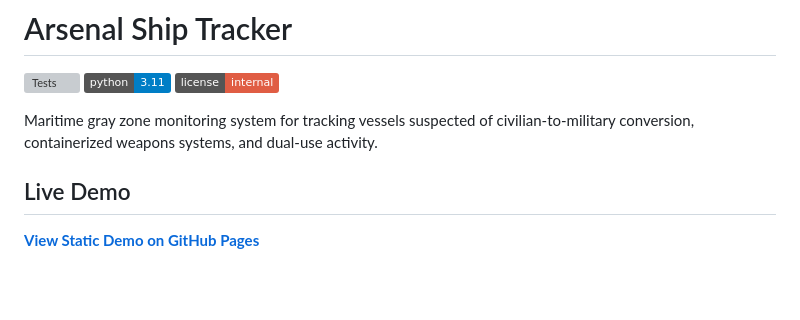
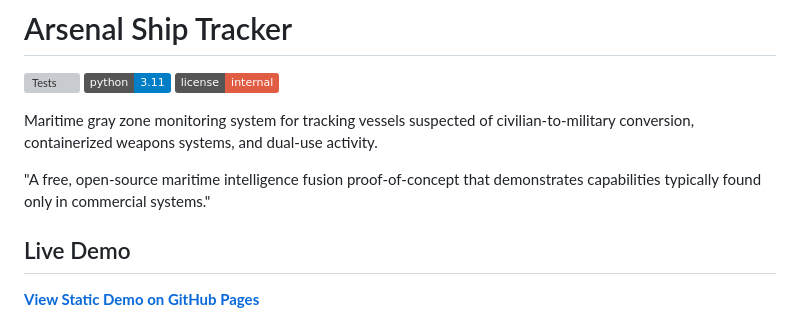
Before and after one commit to arandomguyhere/AIS_Tracker, a Markdown page: README.md, the part around the change. GitHub-like rendering; badges without logos; blank space fills up the shorter version; grey boxes are pictures that could not be loaded.

```diff
--- a/README.md
+++ b/README.md
@@ -5,6 +5,8 @@
 ![License](https://img.shields.io/badge/license-internal-red)
 
 Maritime gray zone monitoring system for tracking vessels suspected of civilian-to-military conversion, containerized weapons systems, and dual-use activity.
+
+"A free, open-source maritime intelligence fusion proof-of-concept that demonstrates capabilities typically found only in commercial systems."
 
 ## Live Demo
 
```
